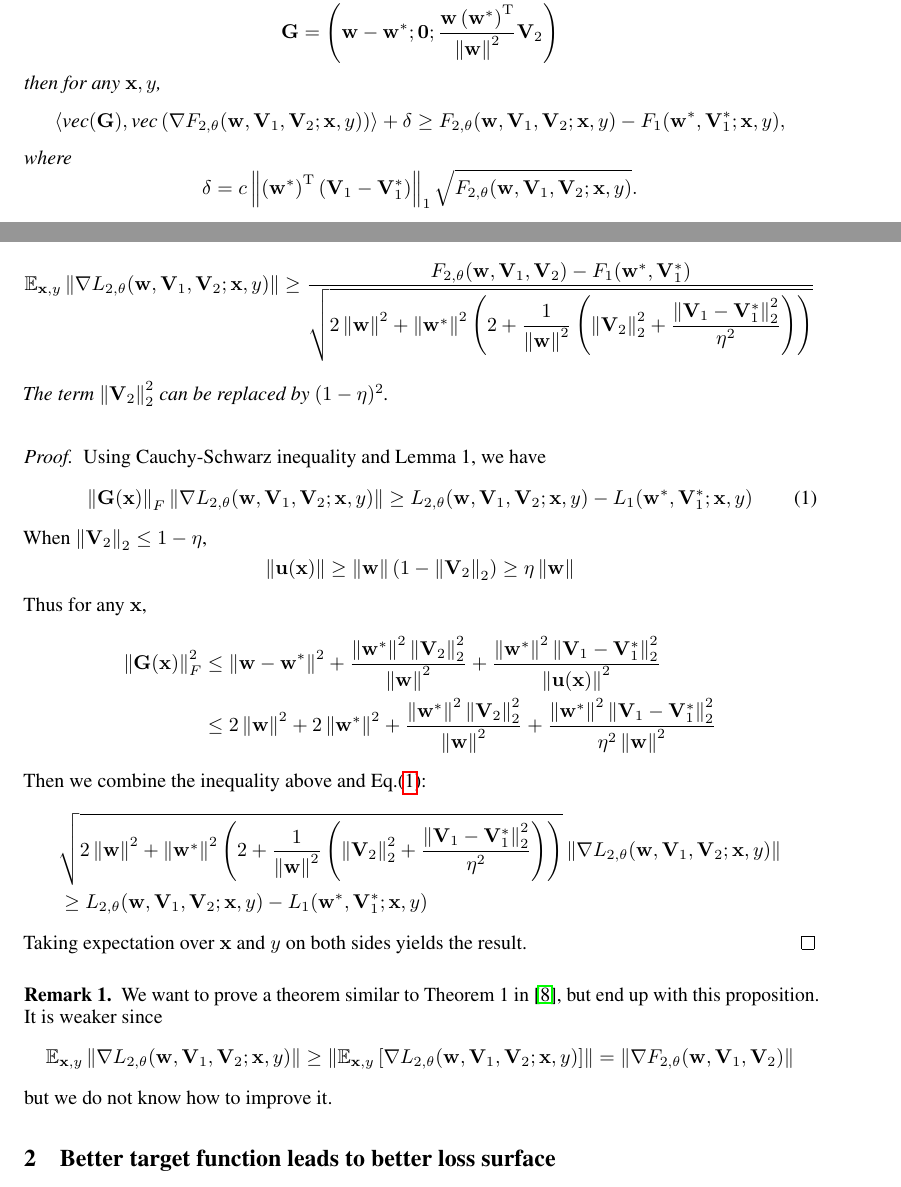
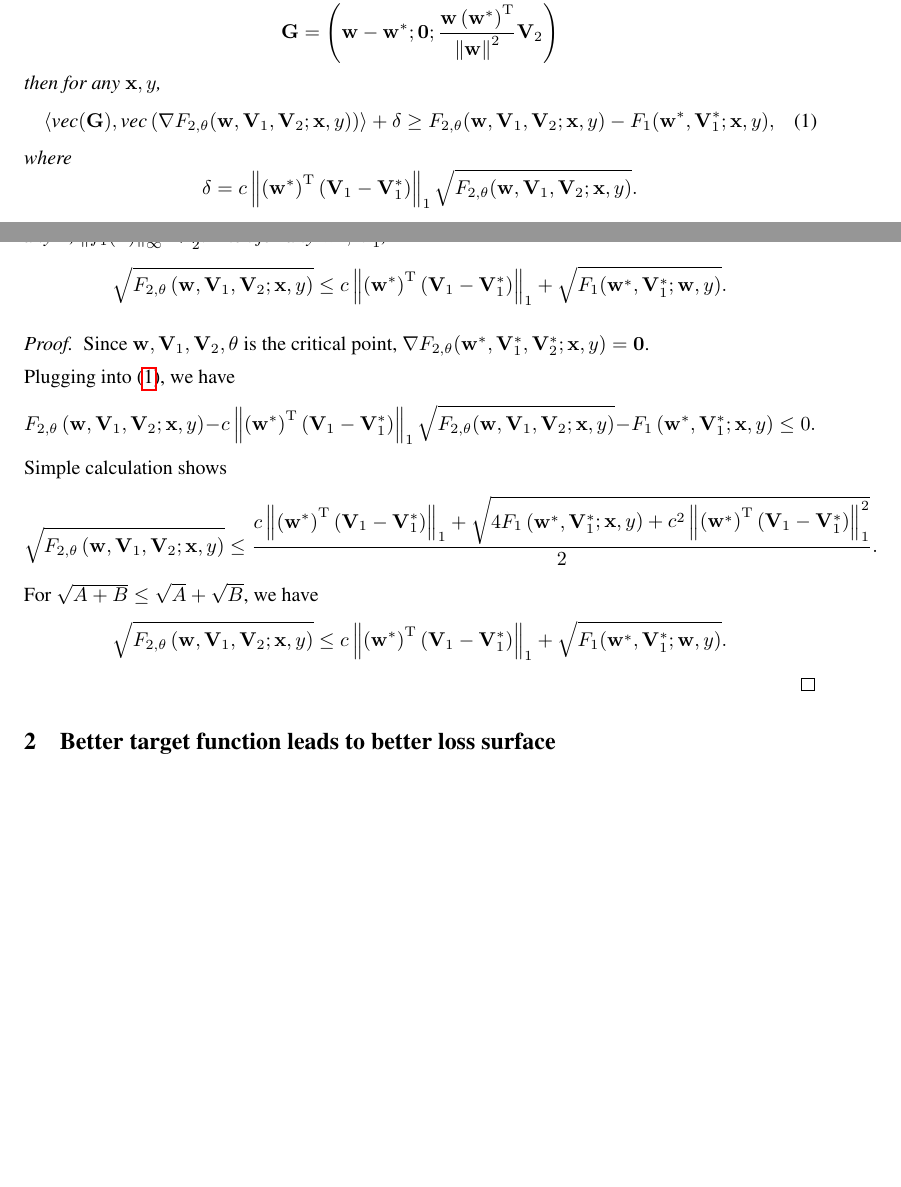
Before and after one commit to 2prime/ml_course_project_tex, a LaTeX paper (understanddnn.tex): two parts of pages 2 and 3 of 8, joined at a grey line, cut so that both start at the same text, the shorter picture padded with empty space. Compiled offline with pdfLaTeX.

Commit message:
add proposition 1

```diff
--- a/understanddnn.tex
+++ b/understanddnn.tex
@@ -162,11 +162,13 @@ residual layers and train a shallower network instead. In this section, we exten
     \mathbf{0};
     \frac{\mathbf{w}\left(\mathbf{w}^{*}\right)^\mathrm{T}}{\norm{\mathbf{w}}^2}\mathbf{V}_2\right)\]
 	then for any $\mathbf{x},y$,
-    \[\iprod{\text{vec}(\mathbf{G})}
+    \begin{equation}\label{lemma1}
+    \iprod{\text{vec}(\mathbf{G})}
     {\text{vec}\left(\nabla F_{2,\theta}(\mathbf{w},\mathbf{V}_1,\mathbf{V}_2;\mathbf{x},y)\right)}
     +\delta
     \geq F_{2,\theta}(\mathbf{w},\mathbf{V}_1,\mathbf{V}_2;\mathbf{x},y)
-    -F_1(\mathbf{w}^*,\mathbf{V}_1^*;\mathbf{x},y),\]
+    -F_1(\mathbf{w}^*,\mathbf{V}_1^*;\mathbf{x},y),
+    \end{equation}
     where
     \[\delta=c\norm{\left(\mathbf{w}^*\right)^\mathrm{T}\left(\mathbf{V}_1-\mathbf{V}_1^*\right)}_1
     \sqrt{F_{2,\theta}(\mathbf{w},\mathbf{V}_1,\mathbf{V}_2;\mathbf{x},y)}.\]
@@ -220,37 +222,43 @@ residual layers and train a shallower network instead. In this section, we exten
 \end{proof}
 
 \begin{prop}
-	Suppose $\eta\in(0,1)$. At any point $(\mathbf{w},\mathbf{V}_1,\mathbf{V}_2,\theta)$ such that $\mathbf{w}\neq\mathbf{0}$, $\norm{\mathbf{V}_2}_2\leq 1-\eta$ and $\norm{\nabla f_{2,\theta}}_\infty\leq 1$, and for any $\mathbf{w}^*$,$\mathbf{V}_1^*$,
-	\[\mathbb{E}_{\mathbf{x},y}\norm{\nabla L_{2,\theta}(\mathbf{w},\mathbf{V}_1,\mathbf{V}_2;\mathbf{x},y)}\geq\frac{F_{2,\theta}(\mathbf{w},\mathbf{V}_1,\mathbf{V}_2)-F_1(\mathbf{w}^*,\mathbf{V}_1^*)}{\sqrt{2\norm{\mathbf{w}}^2+\norm{\mathbf{w}^*}^2\left(2+\dis\frac{1}{\norm{\mathbf{w}}^2}\left(\norm{\mathbf{V}_2}_2^2+\frac{\norm{\mathbf{V}_1-\mathbf{V}_1^*}_2^2}{\eta^2}\right)\right)}}\]
-	The term $\norm{\mathbf{V}_2}_2^2$ can be replaced by $(1-\eta)^2$.
+Let $\mathbf{w},\mathbf{V}_1,\mathbf{V}_2,\theta$ be a critical point of the two-layer ResNet.
+Assume $\mathbf{w}\neq\mathbf{0}$ and
+for any $\mathbf{x}$, $\norm{f_1(\mathbf{x})}_\infty<\frac c 2$. Then for any $\mathbf{w}^*,\mathbf{V}_1^*$,
+\[
+\sqrt{F_{2,\theta}\left(\mathbf{w},\mathbf{V}_1,\mathbf{V}_2;\mathbf{x},y\right)}\leq
+c\norm{\left(\mathbf{w}^*\right)^\mathrm{T}\left(\mathbf{V}_1-\mathbf{V}_1^*\right)}_1
+    +\sqrt{F_1(\mathbf{w}^*,\mathbf{V}_1^*;\mathbf{w},y)}.
+\]
 \end{prop}
 
 \begin{proof}
-	Using Cauchy-Schwarz inequality and Lemma 1, we have
-	\begin{align}
-	\norm{\mathbf{G}(\mathbf{x})}_F\norm{\nabla L_{2,\theta}(\mathbf{w},\mathbf{V}_1,\mathbf{V}_2;\mathbf{x},y)}\geq L_{2,\theta}(\mathbf{w},\mathbf{V}_1,\mathbf{V}_2;\mathbf{x},y)-L_1(\mathbf{w}^*,\mathbf{V}_1^*;\mathbf{x},y)
-	\label{ineq1}
-	\end{align}
-	When $\norm{\mathbf{V}_2}_2\leq 1-\eta$,
-	\[\norm{\mathbf{u}(\mathbf{x})}\geq \norm{\mathbf{w}}\left(1-\norm{\mathbf{V}_2}_2\right)\geq\eta\norm{\mathbf{w}}\]
-	Thus for any $\mathbf{x}$,
-	\begin{align*}
-	\norm{\mathbf{G}(\mathbf{x})}_F^2&\leq\norm{\mathbf{w}-\mathbf{w}^*}^2+\frac{\norm{\mathbf{w^*}}^2\norm{\mathbf{V}_2}_2^2}{\norm{\mathbf{w}}^2}+\frac{\norm{\mathbf{w^*}}^2\norm{\mathbf{V}_1-\mathbf{V}_1^*}_2^2}{\norm{\mathbf{u}(\mathbf{x})}^2}\\
-	&\leq2\norm{\mathbf{w}}^2+2\norm{\mathbf{w}^*}^2+\frac{\norm{\mathbf{w}^*}^2\norm{\mathbf{V}_2}_2^2}{\norm{\mathbf{w}}^2}+\frac{\norm{\mathbf{w^*}}^2\norm{\mathbf{V}_1-\mathbf{V}_1^*}_2^2}{\eta^2\norm{\mathbf{w}}^2}
-	\end{align*}
-	Then we combine the inequality above and Eq.(\ref{ineq1}):
-	\begin{align*}
-	&\sqrt{2\norm{\mathbf{w}}^2+\norm{\mathbf{w}^*}^2\left(2+\frac{1}{\norm{\mathbf{w}}^2}\left(\norm{\mathbf{V}_2}_2^2+\frac{\norm{\mathbf{V}_1-\mathbf{V}_1^*}_2^2}{\eta^2}\right)\right)}\norm{\nabla L_{2,\theta}(\mathbf{w},\mathbf{V}_1,\mathbf{V}_2;\mathbf{x},y)}\\
-	&\geq L_{2,\theta}(\mathbf{w},\mathbf{V}_1,\mathbf{V}_2;\mathbf{x},y)-L_1(\mathbf{w}^*,\mathbf{V}_1^*;\mathbf{x},y)
-	\end{align*}
-	Taking expectation over $\mathbf{x}$ and $y$ on both sides yields the result.
+Since $\mathbf{w},\mathbf{V}_1,\mathbf{V}_2,\theta$ is the critical point,
+$\nabla F_{2,\theta}(\mathbf{w}^*,\mathbf{V}_1^*,\mathbf{V}_2^*;\mathbf{x},y)=\mathbf{0}$.
+
+Plugging into (\ref{lemma1}), we have
+\[
+    F_{2,\theta}\left(\mathbf{w},\mathbf{V}_1,\mathbf{V}_2;\mathbf{x},y\right)
+    -c\norm{\left(\mathbf{w}^*\right)^\mathrm{T}\left(\mathbf{V}_1-\mathbf{V}_1^*\right)}_1
+    \sqrt{F_{2,\theta}(\mathbf{w},\mathbf{V}_1,\mathbf{V}_2;\mathbf{x},y)}-F_1\left(\mathbf{w}^*,\mathbf{V}_1^*;
+    \mathbf{x},y\right)\leq 0.
+\]
+Simple calculation shows
+\[
+    \sqrt{F_{2,\theta}\left(\mathbf{w},\mathbf{V}_1,\mathbf{V}_2;\mathbf{x},y\right)}\leq
+    \frac{
+    c\norm{\left(\mathbf{w}^*\right)^\mathrm{T}\left(\mathbf{V}_1-\mathbf{V}_1^*\right)}_1
+    +\sqrt{4F_1\left(\mathbf{w}^*,\mathbf{V}_1^*;\mathbf{x},y\right)+
+    c^2\norm{\left(\mathbf{w}^*\right)^\mathrm{T}\left(\mathbf{V}_1-\mathbf{V}_1^*\right)}_1^2}
+    }{2}.
+\]
+For $\sqrt{A+B}\leq\sqrt{A}+\sqrt{B}$, we have
+\[
+    \sqrt{F_{2,\theta}\left(\mathbf{w},\mathbf{V}_1,\mathbf{V}_2;\mathbf{x},y\right)}\leq
+c\norm{\left(\mathbf{w}^*\right)^\mathrm{T}\left(\mathbf{V}_1-\mathbf{V}_1^*\right)}_1
+    +\sqrt{F_1(\mathbf{w}^*,\mathbf{V}_1^*;\mathbf{w},y)}.
+\]
 \end{proof}
-
-\begin{rem}
-	We want to prove a theorem similar to Theorem 1 in \cite{2018arXiv180406739S}, but end up with this proposition. It is weaker since
-	\[\mathbb{E}_{\mathbf{x},y}\norm{\nabla L_{2,\theta}(\mathbf{w},\mathbf{V}_1,\mathbf{V}_2;\mathbf{x},y)}\geq\norm{\mathbb{E}_{\mathbf{x},y}\left[\nabla L_{2,\theta}(\mathbf{w},\mathbf{V}_1,\mathbf{V}_2;\mathbf{x},y)\right]}=\norm{\nabla F_{2,\theta}(\mathbf{w},\mathbf{V}_1,\mathbf{V}_2)}\]
-	but we do not know how to improve it.
-\end{rem}
 
 \section{Better target function leads to better loss surface}
 
```
Also changed, not shown: understanddnn.tex (2 more changed lines).
